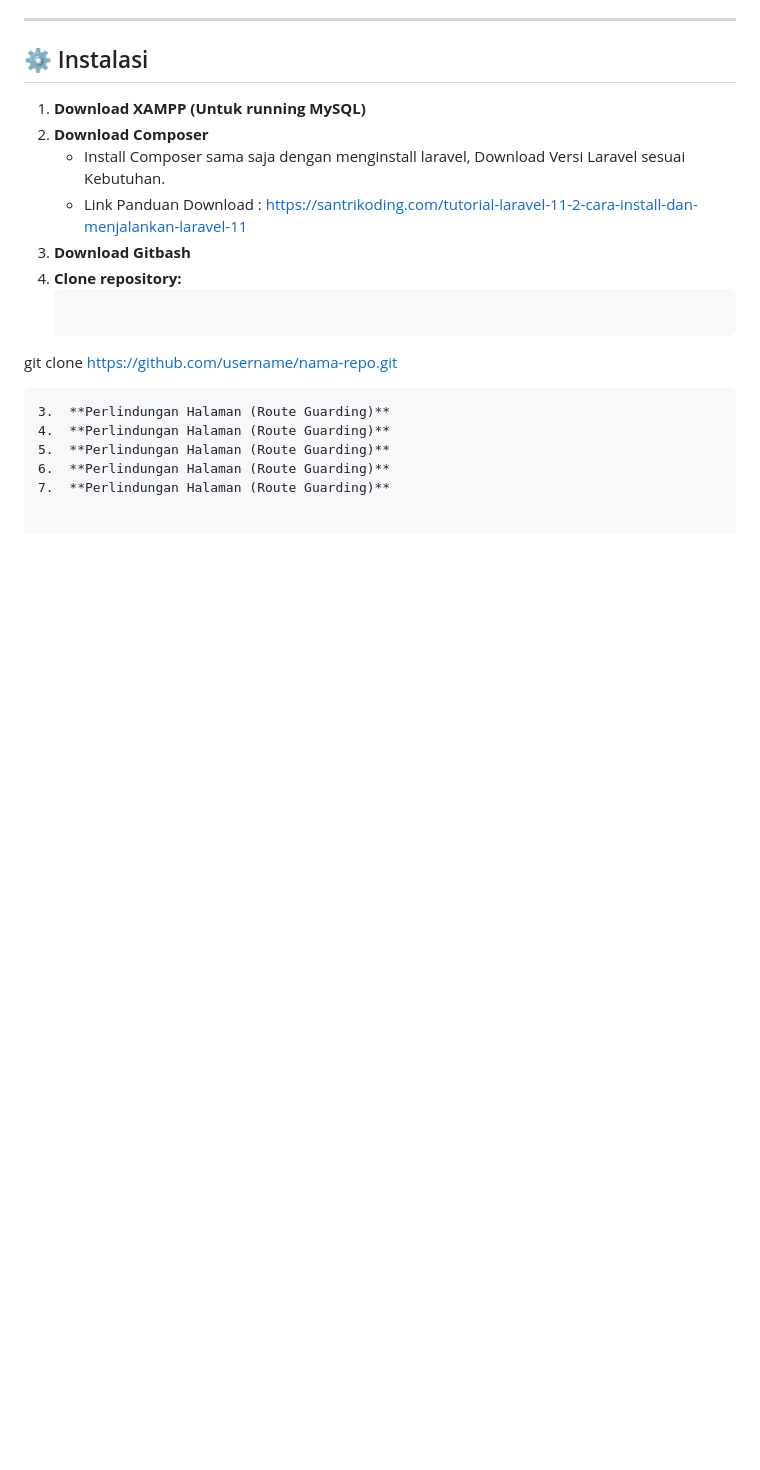
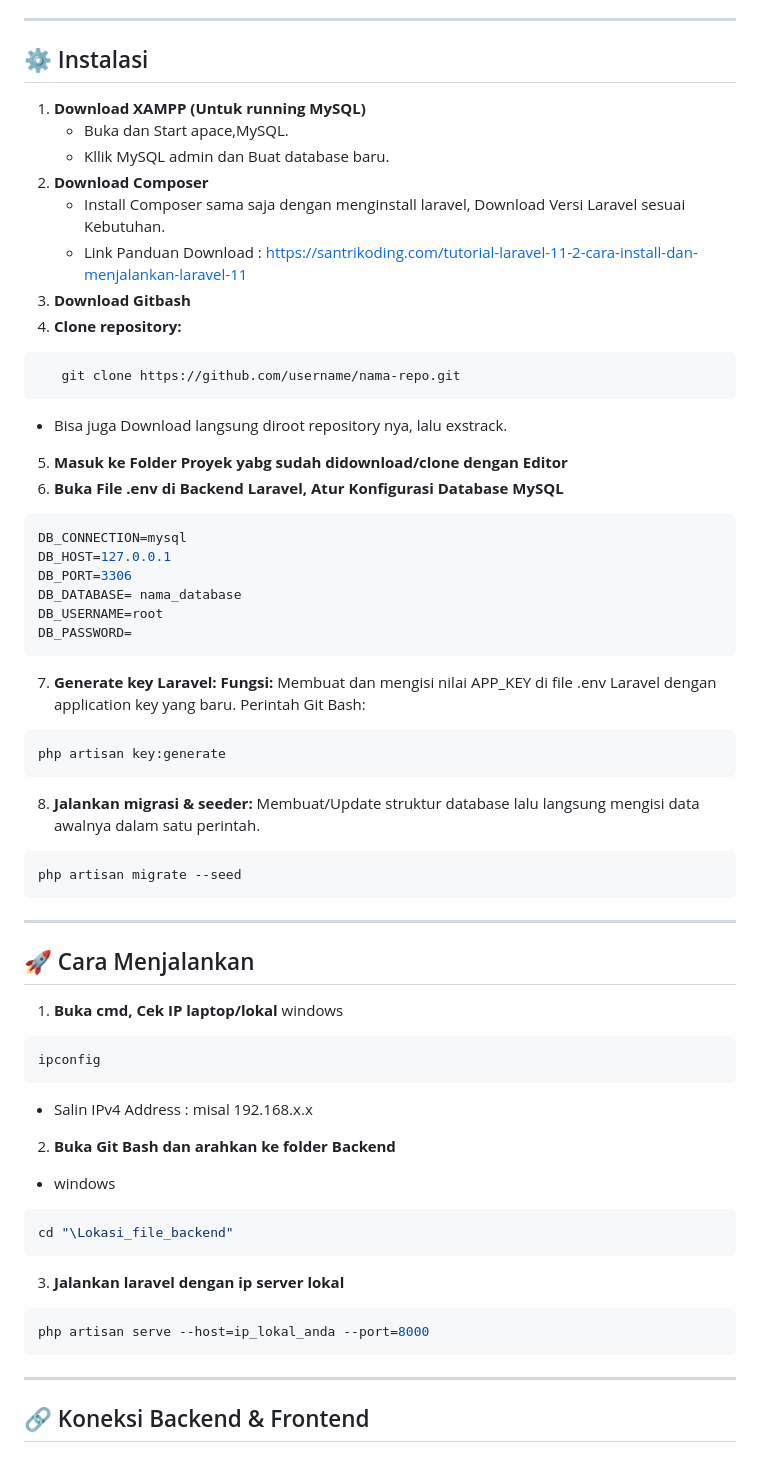
Before and after one commit to yudhsteinfeld/CP-WWH-Baturraden, a Markdown page: README.md, the part around the change. GitHub-like rendering; blank space fills up the shorter version.

````diff
--- a/README.md
+++ b/README.md
@@ -158,16 +158,60 @@ Lapisan frontend bertanggung jawab untuk mengelola sesi pengguna dan menjaga aks
 ## ⚙️ Instalasi
 
 1. **Download XAMPP (Untuk running MySQL)**
+   - Buka dan Start apace,MySQL.
+   - Kllik MySQL admin dan Buat database baru.
 2. **Download Composer**
    -   Install Composer sama saja dengan menginstall laravel, Download Versi Laravel sesuai Kebutuhan.
    -   Link Panduan Download : https://santrikoding.com/tutorial-laravel-11-2-cara-install-dan-menjalankan-laravel-11
-4. **Download Gitbash**
-5. **Clone repository:**
-   ```bash
-git clone https://github.com/username/nama-repo.git
-   ```
-3.  **Perlindungan Halaman (Route Guarding)**
-4.  **Perlindungan Halaman (Route Guarding)**
-5.  **Perlindungan Halaman (Route Guarding)**
-6.  **Perlindungan Halaman (Route Guarding)**
-7.  **Perlindungan Halaman (Route Guarding)**
+3. **Download Gitbash**
+4. **Clone repository:**
+```bash
+   git clone https://github.com/username/nama-repo.git
+```
+   - Bisa juga Download langsung diroot repository nya, lalu exstrack.
+5.  **Masuk ke Folder Proyek yabg sudah didownload/clone dengan Editor**
+6.  **Buka File .env di Backend Laravel, Atur Konfigurasi Database MySQL**
+```bash
+DB_CONNECTION=mysql
+DB_HOST=127.0.0.1
+DB_PORT=3306
+DB_DATABASE= nama_database
+DB_USERNAME=root
+DB_PASSWORD=
+```
+
+7.  **Generate key Laravel:**
+   **Fungsi:** Membuat dan mengisi nilai APP_KEY di file .env Laravel dengan application key yang baru.
+    Perintah Git Bash:
+ ```bash
+php artisan key:generate
+```
+8.  **Jalankan migrasi & seeder:**
+Membuat/Update struktur database lalu langsung mengisi data awalnya dalam satu perintah.
+ ```bash
+php artisan migrate --seed
+```
+
+---
+
+## 🚀 Cara Menjalankan
+
+1. **Buka cmd, Cek IP laptop/lokal**
+   windows
+ ```bash
+ipconfig
+```
+- Salin  IPv4 Address : misal 192.168.x.x
+
+2. **Buka Git Bash dan arahkan ke folder Backend**
+- windows
+ ```bash
+cd "\Lokasi_file_backend"
+```
+3.  **Jalankan laravel dengan ip server lokal**
+ ```bash
+php artisan serve --host=ip_lokal_anda --port=8000
+```
+---
+
+## 🔗 Koneksi Backend & Frontend
````
